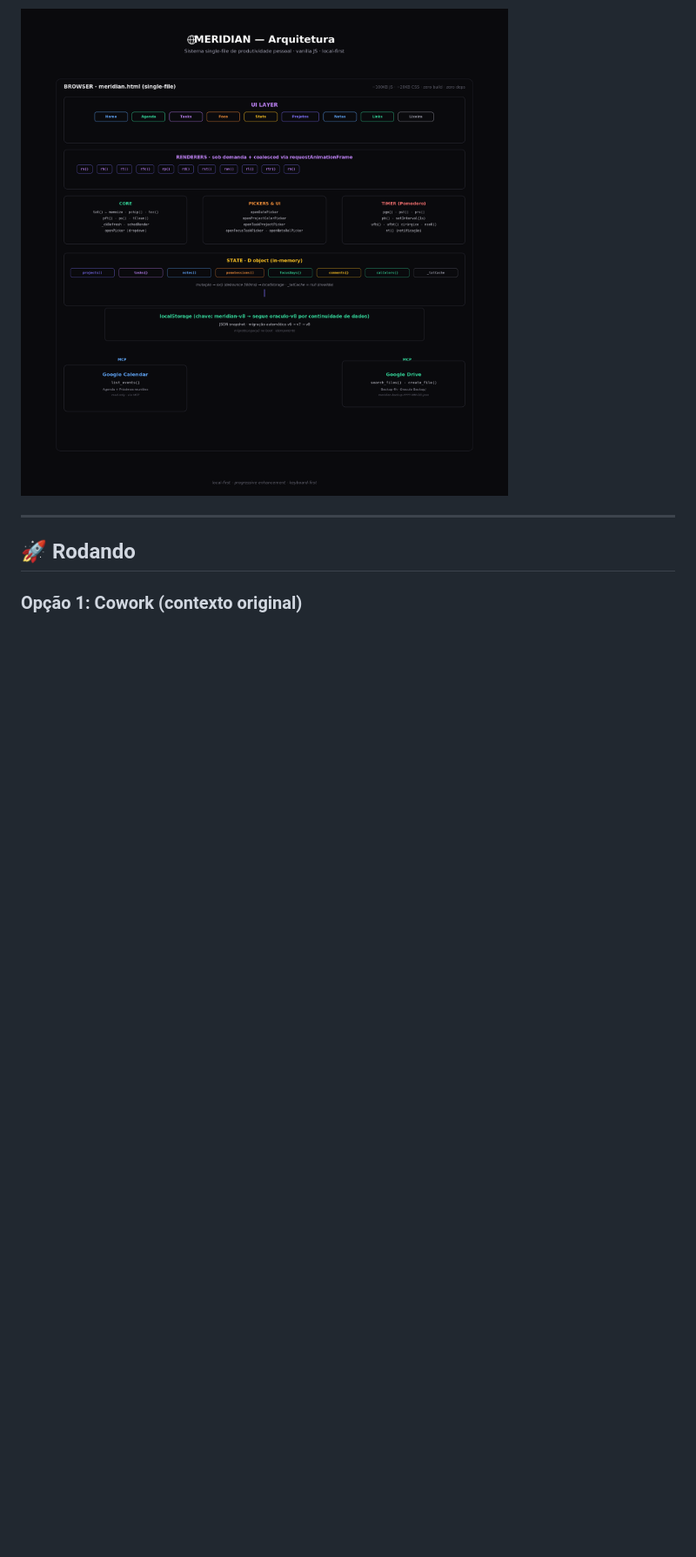
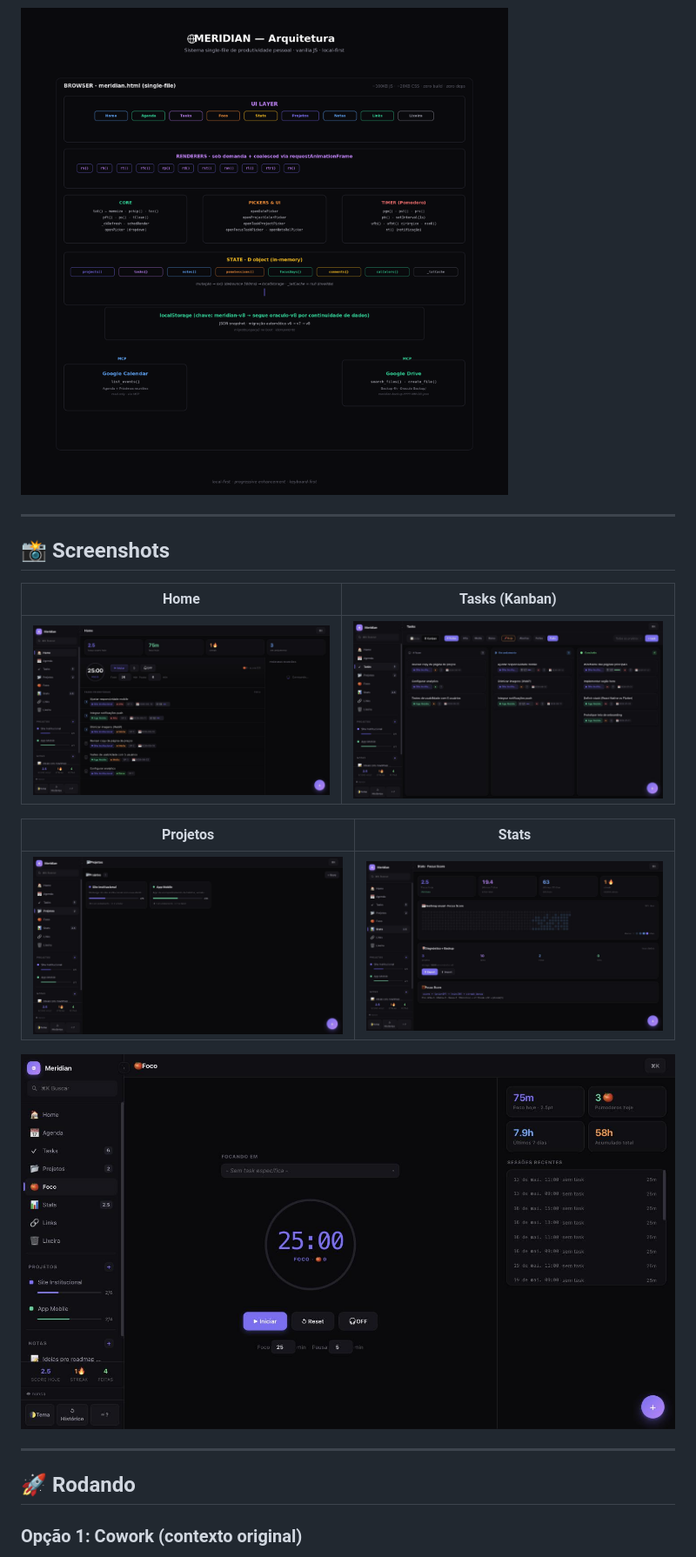
Before and after one commit to lavinialencar/meridian, a Markdown page: README.md, the part around the change printed below. Shown: that part at 87% size. Rendered like a GitHub page; pictures changed too: screenshots/foco.jpg (added), screenshots/home.jpg (added), screenshots/projetos.jpg (added); blank space fills up the shorter version.

Commit message:
docs: adiciona demo link, screenshots reais e seção 'por que existe'

```diff
--- a/README.md
+++ b/README.md
@@ -66,6 +68,20 @@ Sem framework. Sem build. Sem npm. Sem tooling.
 **Tamanho**: ~100KB de JS, ~20KB de CSS, tudo num único arquivo HTML.
 
 ![Arquitetura](branding/meridian-arquitetura.png)
+
+---
+
+## 📸 Screenshots
+
+| Home | Tasks (Kanban) |
+|---|---|
+| ![Home](screenshots/home.jpg) | ![Tasks Kanban](screenshots/tasks-kanban.jpg) |
+
+| Projetos | Stats |
+|---|---|
+| ![Projetos](screenshots/projetos.jpg) | ![Stats](screenshots/stats.jpg) |
+
+![Foco](screenshots/foco.jpg)
 
 ---
 
```
Also changed, not shown: other parts of README.md (+10 -0 lines).
